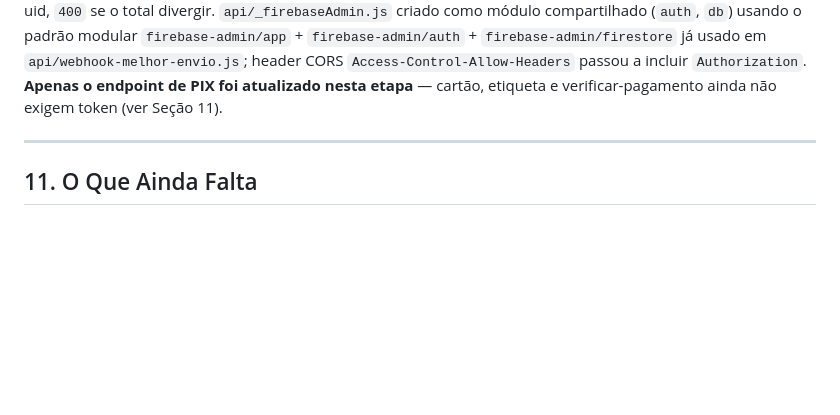
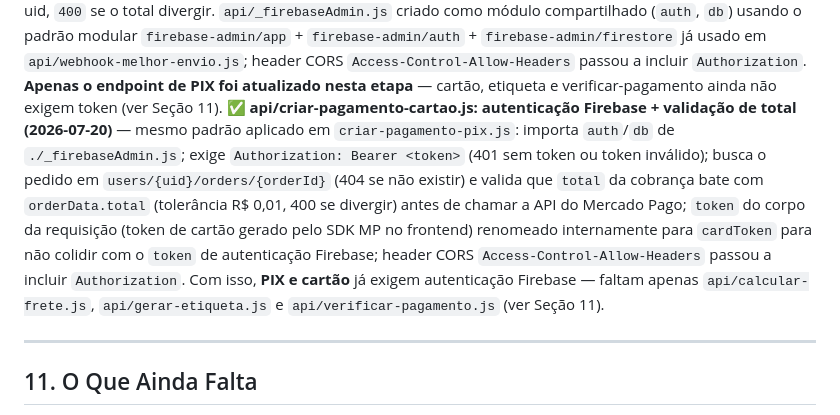
Before and after one commit to jehuneto17-cell/emporio-coisas-de-minas, a Markdown page: CLAUDE.md, the part around the change. Drawn GitHub-style; blank space fills up the shorter version.

Commit message:
docs: atualizar CLAUDE.md com autenticação do endpoint de cartão

```diff
--- a/CLAUDE.md
+++ b/CLAUDE.md
@@ -558,6 +558,7 @@ fmt(n) // → 'R$ ' + n.toFixed(2).replace('.', ',')
 ✅ **api/calcular-frete.js: removido token hardcoded do Melhor Envio** (2026-07-20) — token antigo (usado como fallback quando `MELHOR_ENVIO_TOKEN` não estava definido) removido completamente do código; agora o endpoint depende exclusivamente da env var do Vercel e retorna `500` explícito se ela não estiver configurada, mesmo padrão do `api/criar-pagamento-cartao.js` para o `MP_ACCESS_TOKEN`. **Atenção:** foi encontrado um arquivo `melhorenvio-token.json` **não rastreado** na raiz do projeto contendo um `access_token`/`refresh_token` do Melhor Envio em texto puro — não foi commitado nem adicionado ao `.gitignore` nesta sessão; recomenda-se mover esse arquivo para fora do repositório (ou apagá-lo) o quanto antes.
 ✅ **CheckoutScreen.jsx: token de autenticação Firebase enviado nas chamadas de pagamento (parte 1/2)** (2026-07-20) — função `getAuthToken()` adicionada dentro do componente (usa `user.getIdToken()` do Firebase Auth via `useAuth()`); header `Authorization: Bearer <token>` adicionado nas chamadas `fetch` para `FRETE_API_URL`, `PIX_API_URL` (criação), `VERIFICAR_API_URL` (polling de status) e `CARTAO_API_URL`; token omitido quando `user` é `null` (visitante), sem bloquear o fluxo. **Os endpoints (`api/calcular-frete.js`, `api/criar-pagamento-pix.js`, `api/criar-pagamento-cartao.js`, `api/verificar-pagamento.js`) ainda NÃO validam esse token** — essa é só a parte 1/2; a parte 2 (validação server-side com Firebase Admin SDK) fica pendente na Seção 11.
 ✅ **api/criar-pagamento-pix.js: autenticação Firebase + validação de total (2026-07-20)** — endpoint agora exige token Firebase válido (verificado via Admin SDK, `auth.verifyIdToken()`) e confirma que o `total` da cobrança bate com o `total` do pedido salvo em `users/{uid}/orders/{orderId}` (tolerância de R$ 0,01) antes de gerar o PIX; retorna `401` sem token/token inválido, `404` se o pedido não existe para aquele uid, `400` se o total divergir. `api/_firebaseAdmin.js` criado como módulo compartilhado (`auth`, `db`) usando o padrão modular `firebase-admin/app` + `firebase-admin/auth` + `firebase-admin/firestore` já usado em `api/webhook-melhor-envio.js`; header CORS `Access-Control-Allow-Headers` passou a incluir `Authorization`. **Apenas o endpoint de PIX foi atualizado nesta etapa** — cartão, etiqueta e verificar-pagamento ainda não exigem token (ver Seção 11).
+✅ **api/criar-pagamento-cartao.js: autenticação Firebase + validação de total (2026-07-20)** — mesmo padrão aplicado em `criar-pagamento-pix.js`: importa `auth`/`db` de `./_firebaseAdmin.js`; exige `Authorization: Bearer <token>` (401 sem token ou token inválido); busca o pedido em `users/{uid}/orders/{orderId}` (404 se não existir) e valida que `total` da cobrança bate com `orderData.total` (tolerância R$ 0,01, 400 se divergir) antes de chamar a API do Mercado Pago; `token` do corpo da requisição (token de cartão gerado pelo SDK MP no frontend) renomeado internamente para `cardToken` para não colidir com o `token` de autenticação Firebase; header CORS `Access-Control-Allow-Headers` passou a incluir `Authorization`. Com isso, **PIX e cartão** já exigem autenticação Firebase — faltam apenas `api/calcular-frete.js`, `api/gerar-etiqueta.js` e `api/verificar-pagamento.js` (ver Seção 11).
 
 ---
 
```
